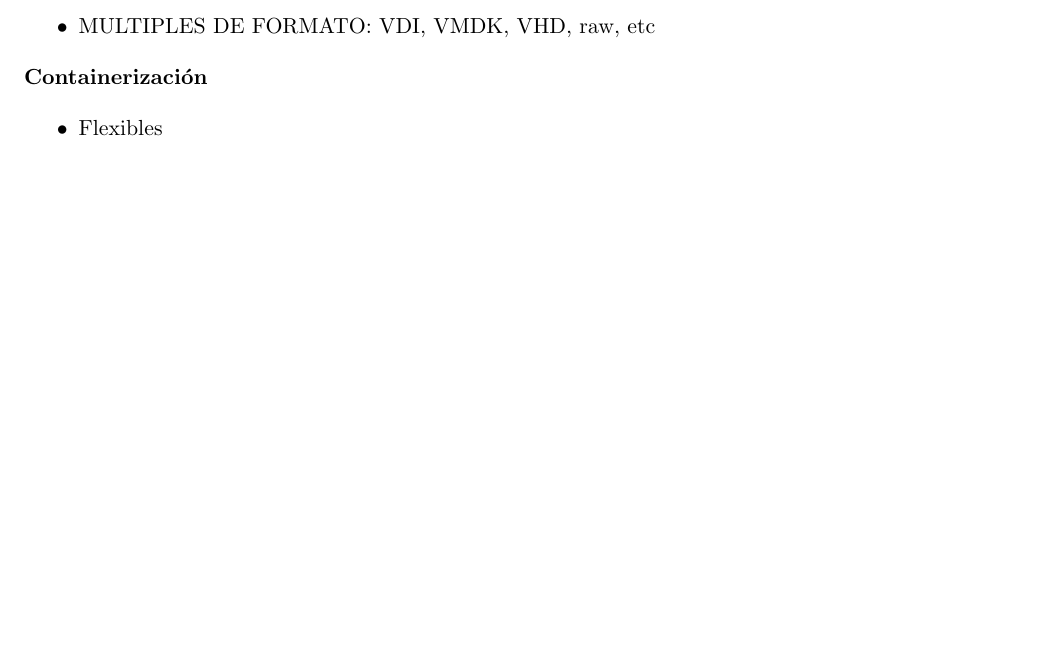
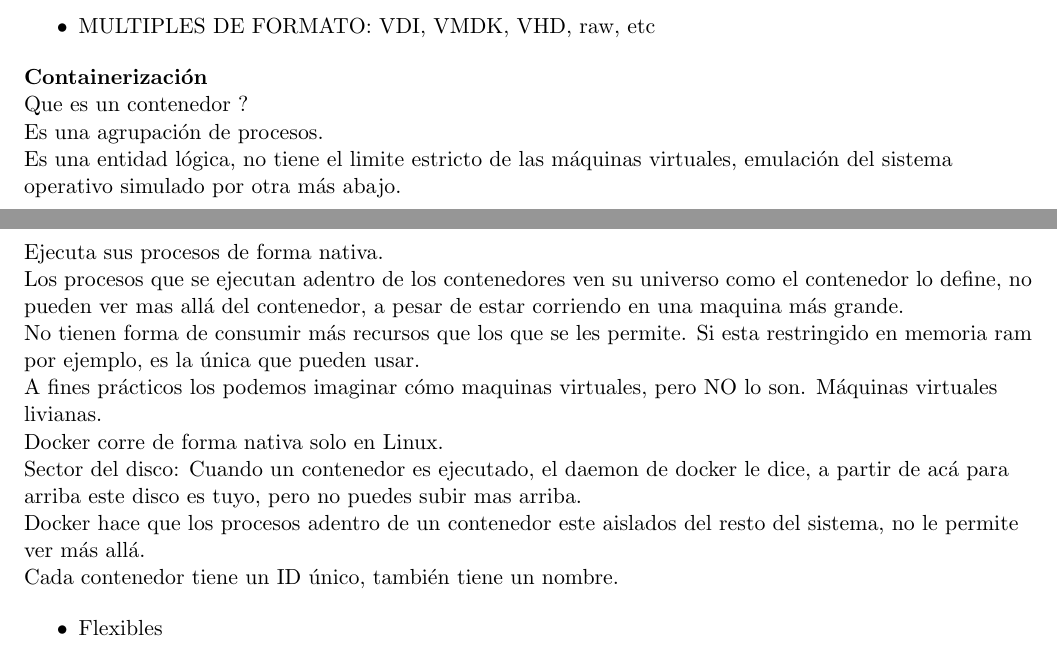
Before and after one commit to NestorioMonroy/Docker-, a LaTeX document (main.tex): part of page 2 of 4 before the commit and two parts of pages 2 and 3 of 5 after it, the two joined at a grey line, cut so that both start at the same text, the shorter picture padded with empty space. Compiled offline with pdfLaTeX.

Commit message:
[add] examples whit docker

```diff
--- a/main.tex
+++ b/main.tex
@@ -99,6 +99,29 @@
     \end{itemize}
 
     {\bf Containerización}\par
+
+    Que es un contenedor ?
+
+    Es una agrupación de procesos.
+
+    Es una entidad lógica, no tiene el limite estricto de las máquinas virtuales, emulación del sistema operativo simulado por otra más abajo.
+
+    Ejecuta sus procesos de forma nativa.
+
+    Los procesos que se ejecutan adentro de los contenedores ven su universo como el contenedor lo define, no pueden ver mas allá del contenedor, a pesar de estar corriendo en una maquina más grande.
+
+    No tienen forma de consumir más recursos que los que se les permite. Si esta restringido en memoria ram por ejemplo, es la única que pueden usar.
+
+    A fines prácticos los podemos imaginar cómo maquinas virtuales, pero NO lo son. Máquinas virtuales livianas.
+
+    Docker corre de forma nativa solo en Linux.
+
+    Sector del disco: Cuando un contenedor es ejecutado, el daemon de docker le dice, a partir de acá para arriba este disco es tuyo, pero no puedes subir mas arriba.
+
+    Docker hace que los procesos adentro de un contenedor este aislados del resto del sistema, no le permite ver más allá.
+
+    Cada contenedor tiene un ID único, también tiene un nombre.
+
     \begin{itemize}
         \item Flexibles
         \item Livianos
```
Also changed, not shown: dockerdata/localtesting/test.txt (added), dockerdata/prueba.txt (added), 7 other files.
